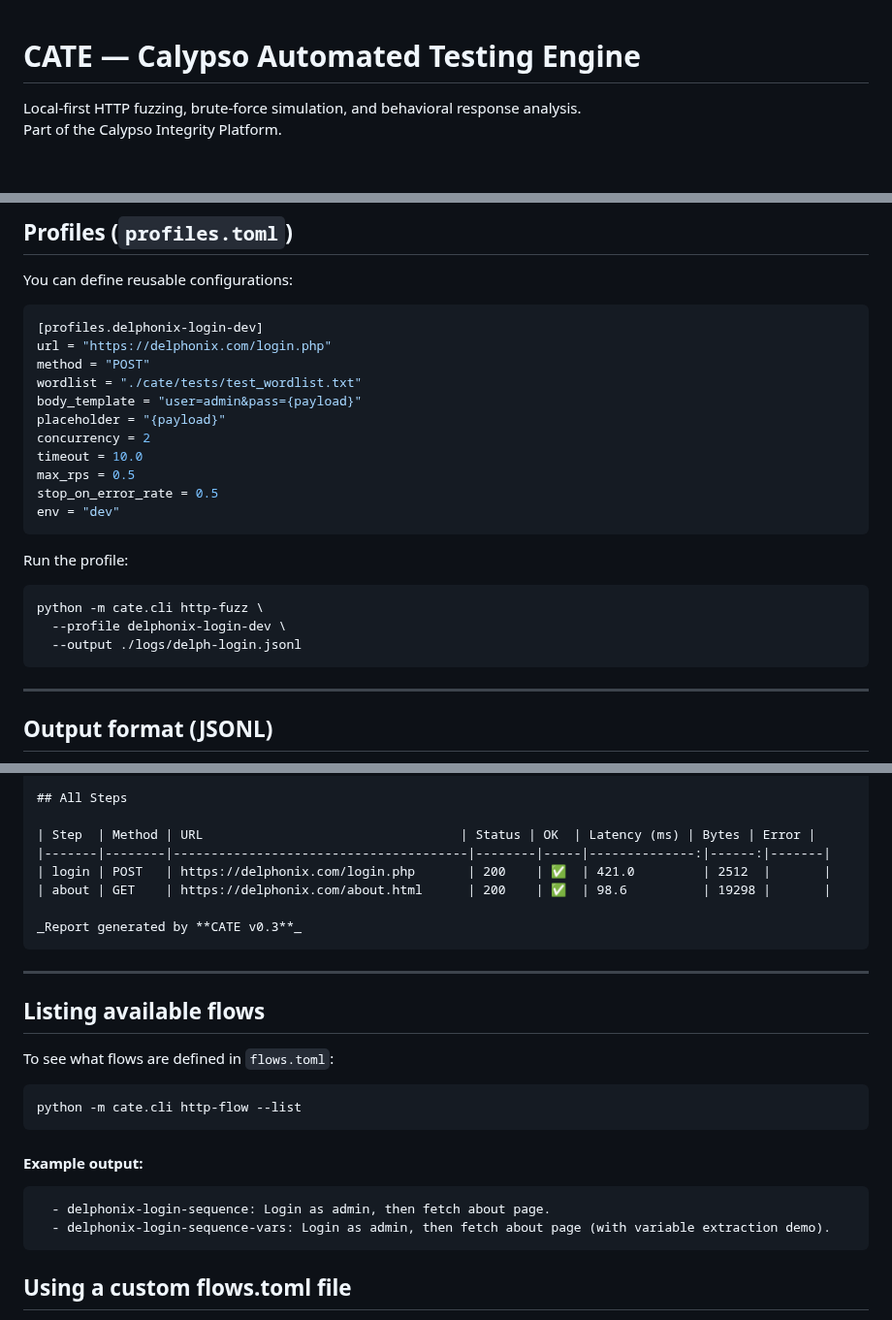
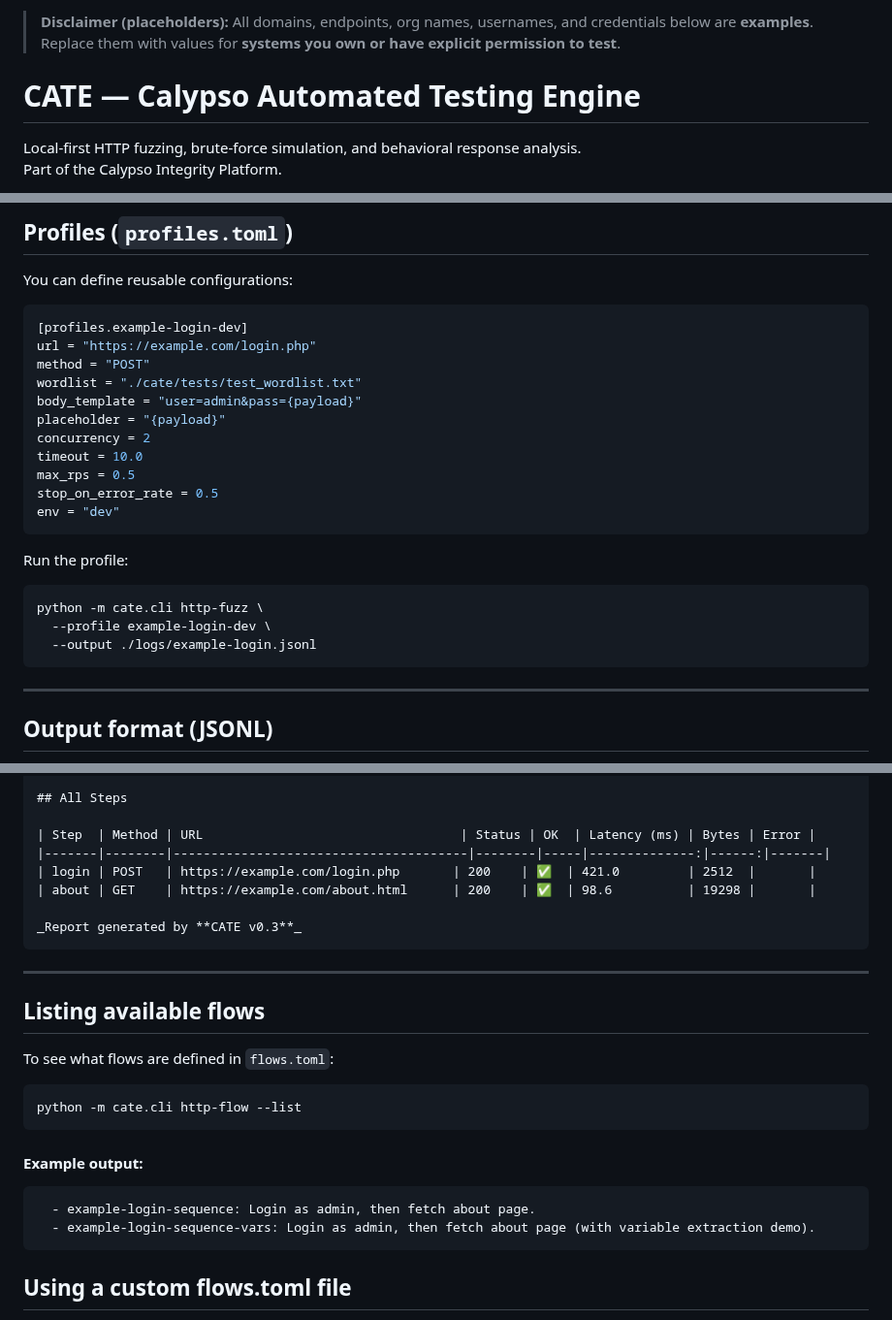
Before and after one commit to sorenessen/cate, a Markdown page: README.md, 3 parts joined by grey strips. Shown at 97% size. GitHub-like rendering; blank space fills up the shorter version.

````diff
--- a/README.md
+++ b/README.md
@@ -1,3 +1,6 @@
+> **Disclaimer (placeholders):** All domains, endpoints, org names, usernames, and credentials below are **examples**.
+> Replace them with values for **systems you own or have explicit permission to test**.
+
 # CATE — Calypso Automated Testing Engine
 
 Local-first HTTP fuzzing, brute-force simulation, and behavioral response analysis.
@@ -168,8 +171,8 @@ cate http-flow \
 You can define reusable configurations:
 
 ```toml
-[profiles.delphonix-login-dev]
-url = "https://delphonix.com/login.php"
+[profiles.example-login-dev]
+url = "https://example.com/login.php"
 method = "POST"
 wordlist = "./cate/tests/test_wordlist.txt"
 body_template = "user=admin&pass={payload}"
@@ -185,8 +188,8 @@ Run the profile:
 
 ```bash
 python -m cate.cli http-fuzz \
-  --profile delphonix-login-dev \
-  --output ./logs/delph-login.jsonl
+  --profile example-login-dev \
+  --output ./logs/example-login.jsonl
 ```
 
 ---
@@ -348,8 +351,8 @@ Produces:
 
 | Step  | Method | URL                                  | Status | OK  | Latency (ms) | Bytes | Error |
 |-------|--------|---------------------------------------|--------|-----|--------------:|------:|-------|
-| login | POST   | https://delphonix.com/login.php       | 200    | ✅  | 421.0         | 2512  |       |
-| about | GET    | https://delphonix.com/about.html      | 200    | ✅  | 98.6          | 19298 |       |
+| login | POST   | https://example.com/login.php       | 200    | ✅  | 421.0         | 2512  |       |
+| about | GET    | https://example.com/about.html      | 200    | ✅  | 98.6          | 19298 |       |
 
 _Report generated by **CATE v0.3**_
 ```
@@ -365,8 +368,8 @@ python -m cate.cli http-flow --list
 #### Example output:
 
 ```[CATE] Available flows:
-  - delphonix-login-sequence: Login as admin, then fetch about page.
-  - delphonix-login-sequence-vars: Login as admin, then fetch about page (with variable extraction demo).
+  - example-login-sequence: Login as admin, then fetch about page.
+  - example-login-sequence-vars: Login as admin, then fetch about page (with variable extraction demo).
 ```
 ## Using a custom flows.toml file
 
````
Also changed, not shown: other parts of README.md (+39 -39 lines).
